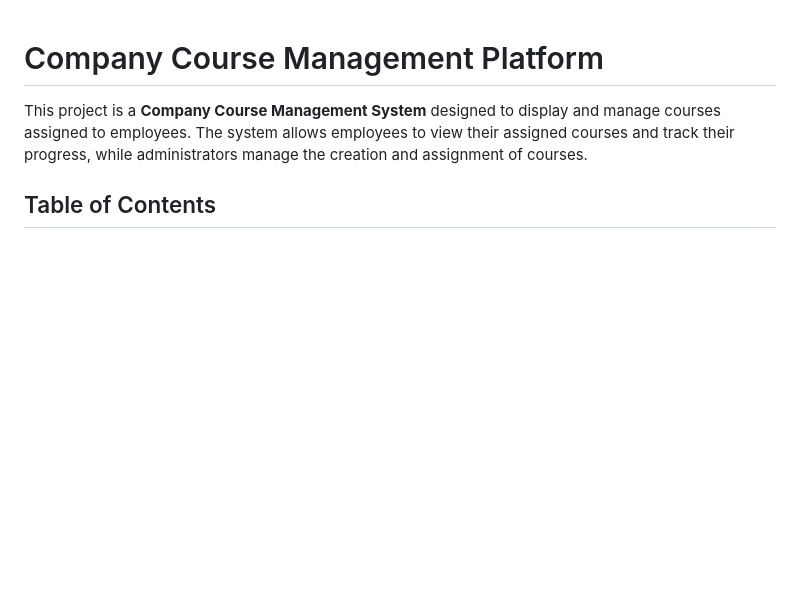
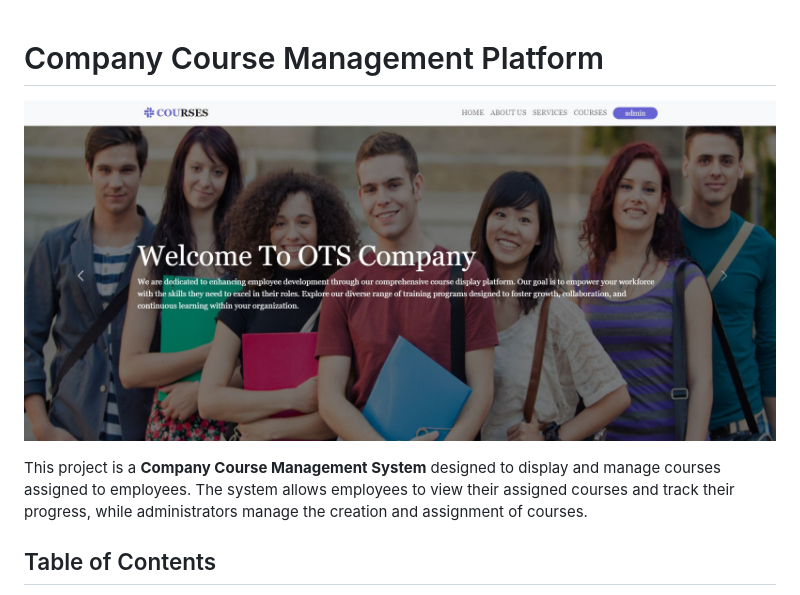
Before and after one commit to Ahmed-El-Gendy/CorSir, a Markdown page: README.md, the part around the change. Rendered like a GitHub page; pictures changed too: Capture.JPG (added); blank space fills up the shorter version.

Commit message:
Added image to README

```diff
--- a/README.md
+++ b/README.md
@@ -1,5 +1,5 @@
-
 # Company Course Management Platform
+![Alt text for the image](Capture.JPG)
 
 This project is a **Company Course Management System** designed to display and manage courses assigned to employees. The system allows employees to view their assigned courses and track their progress, while administrators manage the creation and assignment of courses.
 
```
